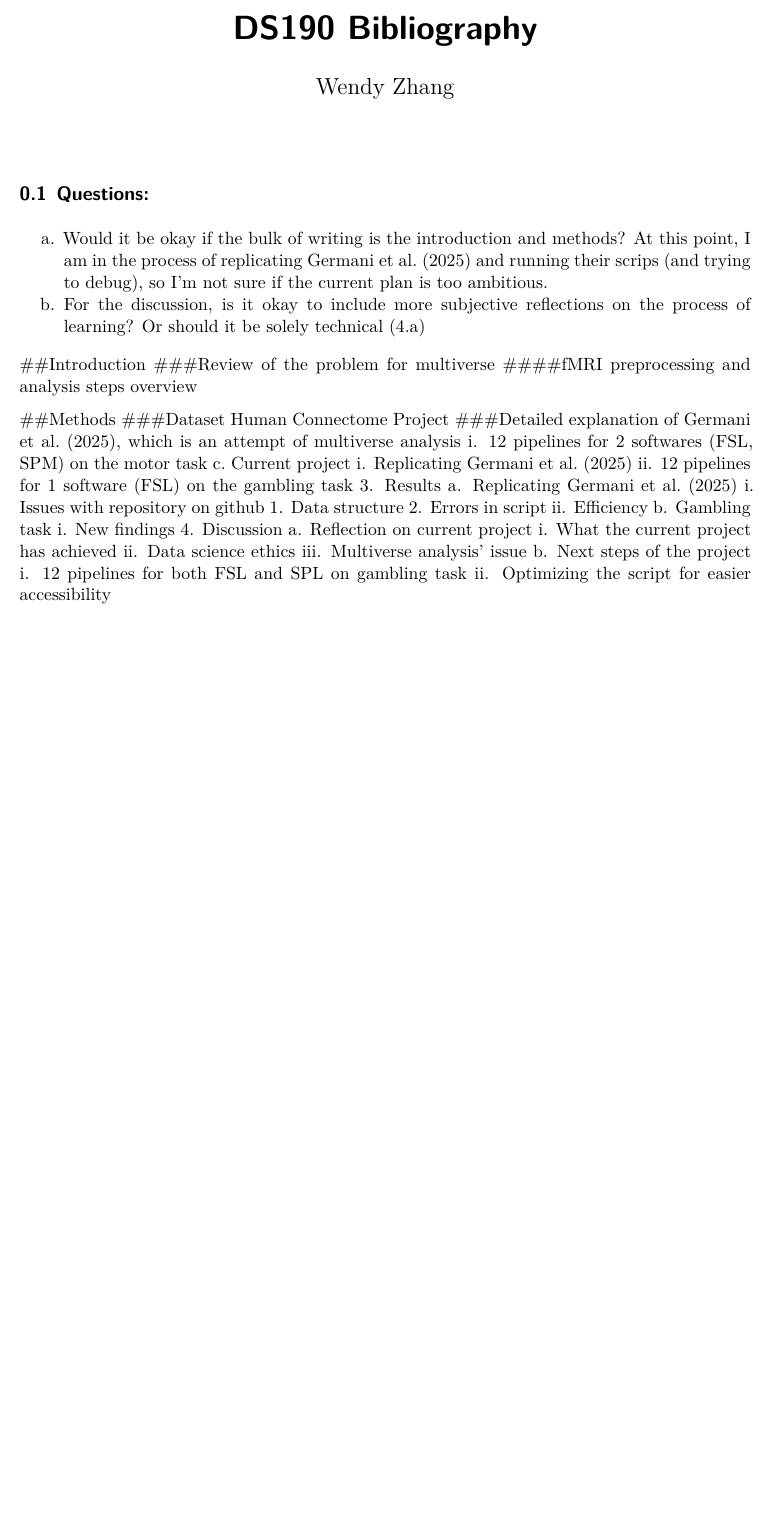
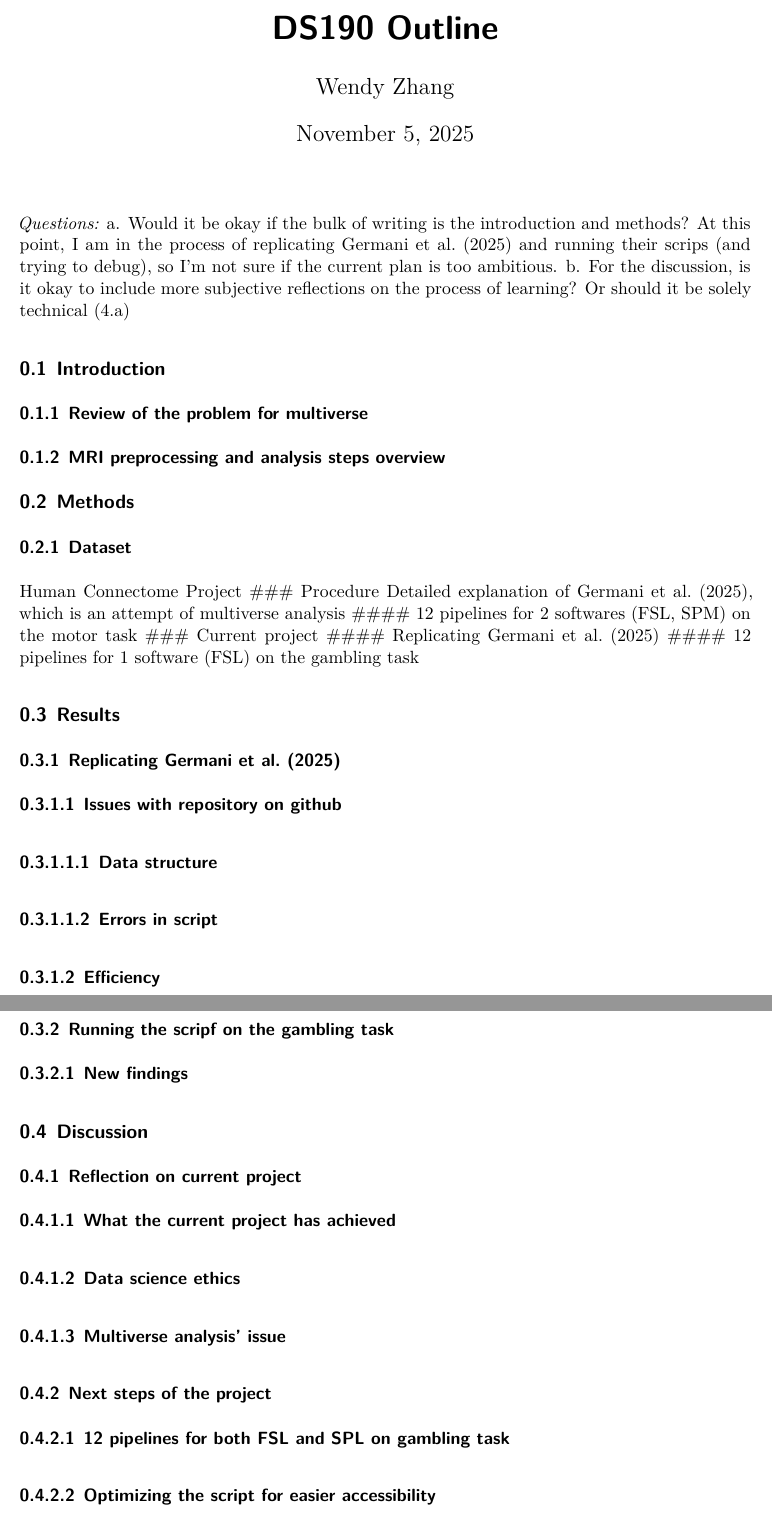
Before and after one commit to mwzhang851/ds190-fa25, a Quarto document (outline.qmd): part of the page before the commit and two parts of pages 1 and 2 of 2 after it, the two joined at a grey line, cut so that both start at the same text, the shorter picture padded with empty space. Rendered offline with R 4.5, knitr and Pandoc in place of Quarto, then LaTeX, with nearby package versions.

Commit message:
trying again

```diff
--- a/outline.qmd
+++ b/outline.qmd
@@ -4,38 +5,44 @@ author: "Wendy Zhang"
 format:
   pdf:
     number-sections: true
-    number-depth: 3
+    number-depth: 5
 ---
 
-## Questions:
+*Questions:*
 a.	Would it be okay if the bulk of writing is the introduction and methods? At this point, I am in the process of replicating Germani et al. (2025) and running their scrips (and trying to debug), so I’m not sure if the current plan is too ambitious.
 b.	For the discussion, is it okay to include more subjective reflections on the process of learning? Or should it be solely technical (4.a)
 
-##Introduction
-###Review of the problem for multiverse
-####fMRI preprocessing and analysis steps overview
+## Introduction
 
-##Methods
-###Dataset
+### Review of the problem for multiverse
+### MRI preprocessing and analysis steps overview
+
+## Methods
+
+### Dataset
 Human Connectome Project
-###Detailed explanation of Germani et al. (2025), which is an attempt of multiverse analysis
-i.	12 pipelines for 2 softwares (FSL, SPM) on the motor task
-c.	Current project
-i.	Replicating Germani et al. (2025)
-ii.	12 pipelines for 1 software (FSL) on the gambling task
-3.	Results
-a.	Replicating Germani et al. (2025)
-i.	Issues with repository on github
-1.	Data structure
-2.	Errors in script
-ii.	Efficiency
-b.	Gambling task
-i.	New findings
-4.	Discussion
-a.	Reflection on current project
-i.	What the current project has achieved
-ii.	Data science ethics
-iii.	Multiverse analysis’ issue
-b.	Next steps of the project
-i.	12 pipelines for both FSL and SPL on gambling task
-ii.	Optimizing the script for easier accessibility
+### Procedure
+Detailed explanation of Germani et al. (2025), which is an attempt of multiverse analysis
+#### 12 pipelines for 2 softwares (FSL, SPM) on the motor task
+### Current project
+#### Replicating Germani et al. (2025)
+#### 12 pipelines for 1 software (FSL) on the gambling task
+
+## Results
+### Replicating Germani et al. (2025)
+#### Issues with repository on github
+##### Data structure
+##### Errors in script
+#### Efficiency
+
+### Running the scripf on the gambling task
+#### New findings
+
+## Discussion
+### Reflection on current project
+#### What the current project has achieved
+#### Data science ethics
+#### Multiverse analysis’ issue
+###	Next steps of the project
+####	12 pipelines for both FSL and SPL on gambling task
+####	Optimizing the script for easier accessibility
```
Also changed, not shown: outline.qmd (3 more changed lines), 2 other files.
